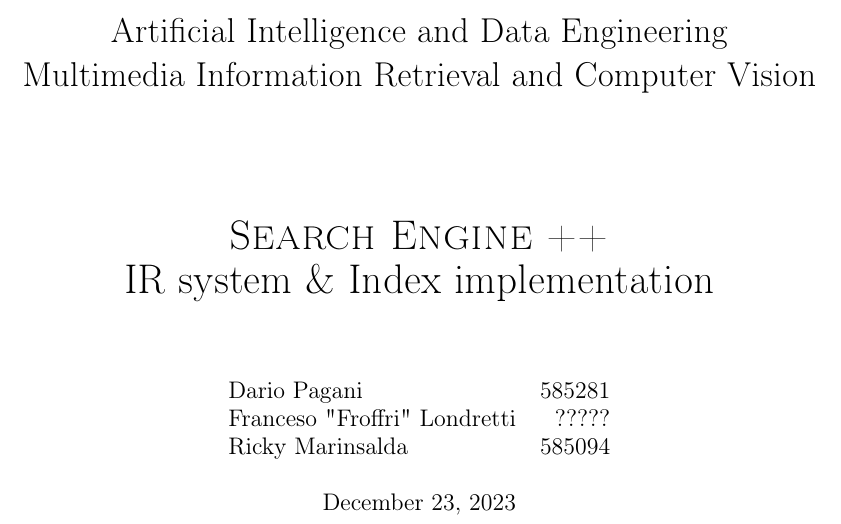
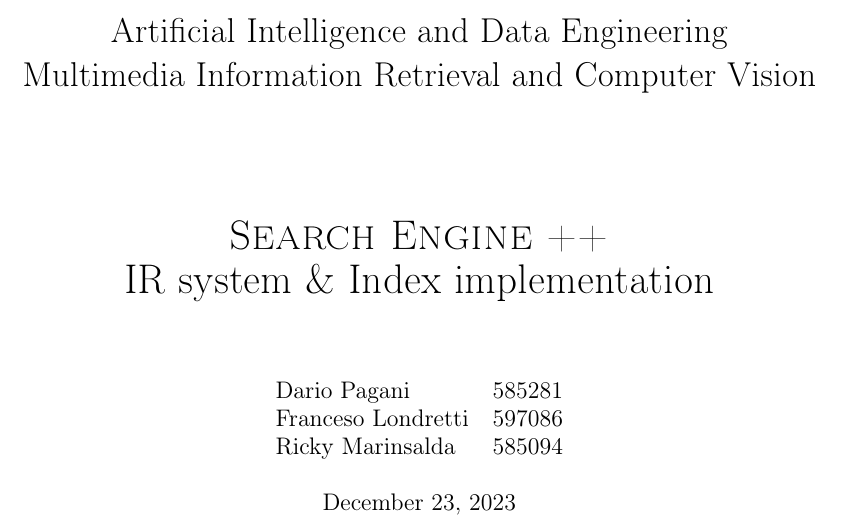
Before and after one commit to scarburato/searchenginepp_docs, a LaTeX document (report.tex): part of page 1 of 7, cut so that both start at the same text. Compiled offline with pdfLaTeX.

Commit message:
added name and matricola

```diff
--- a/report.tex
+++ b/report.tex
@@ -56,7 +56,7 @@
 \author{
 	\begin{tabular}{lr}
 		Dario Pagani & 585281 \\
-		Franceso "Froffri" Londretti & ????? \\
+		Franceso Londretti & 597086 \\
 		Ricky Marinsalda & 585094
 	\end{tabular}
 }
```
